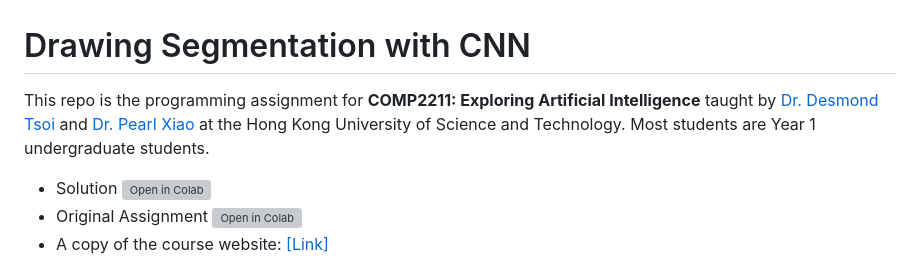
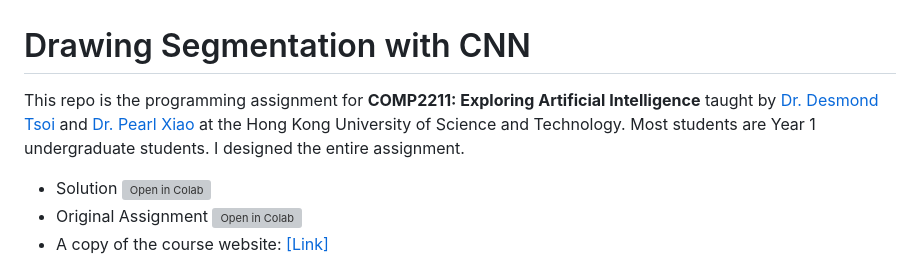
Before and after one commit to shellywhen/CNN-drawing-segmentation, a Markdown page: README.md, the part around the change. Drawn GitHub-style; grey boxes are pictures that could not be loaded.

```diff
--- a/README.md
+++ b/README.md
@@ -1,5 +1,5 @@
 # Drawing Segmentation with CNN
-This repo is the programming assignment for **COMP2211: Exploring Artificial Intelligence** taught by [Dr. Desmond Tsoi](https://www.cse.ust.hk/~desmond/) and [Dr. Pearl Xiao](https://huiruxiao.github.io/) at the Hong Kong University of Science and Technology. Most students are Year 1 undergraduate students.
+This repo is the programming assignment for **COMP2211: Exploring Artificial Intelligence** taught by [Dr. Desmond Tsoi](https://www.cse.ust.hk/~desmond/) and [Dr. Pearl Xiao](https://huiruxiao.github.io/) at the Hong Kong University of Science and Technology. Most students are Year 1 undergraduate students. I designed the entire assignment.
 
 - Solution [![Open in Colab](https://colab.research.google.com/assets/colab-badge.svg)](https://colab.research.google.com/drive/1dZ_U6PHbpGhaQwtvh-VyUcV8KxfIkZFz?usp=sharing)
 - Original Assignment [![Open in Colab](https://colab.research.google.com/assets/colab-badge.svg)](https://drive.google.com/file/d/1Far4ljNXZfqIU-vH5zxW9HKcRhpEjtmA/view?usp=sharing
```
